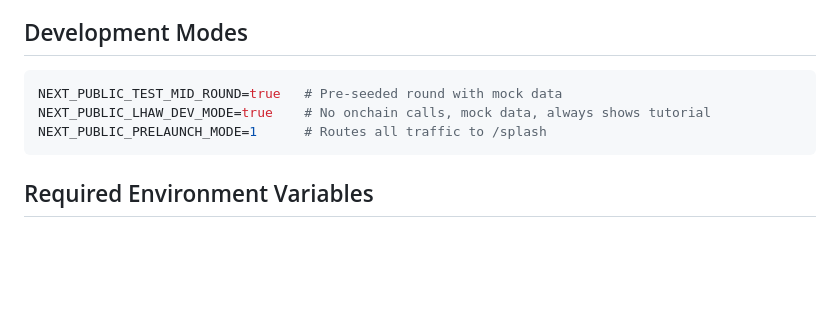
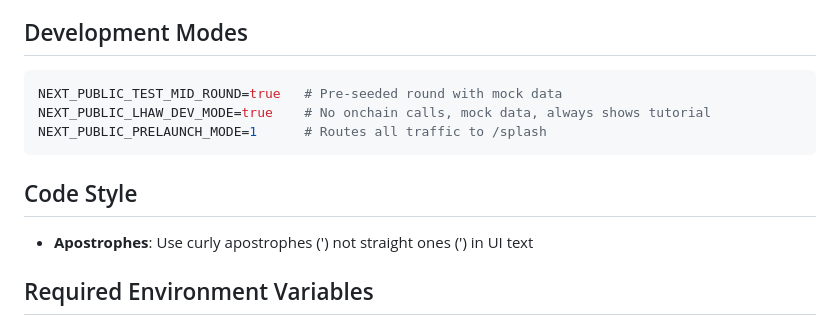
Before and after one commit to starl3xx/lets-have-a-word, a Markdown page: CLAUDE.md, the part around the change. Drawn GitHub-style; blank space fills up the shorter version.

Commit message:
Add curly apostrophe style guideline to CLAUDE.md
🤖 Generated with [Claude Code](https://claude.com/claude-code)

Co-Authored-By: Claude Opus 4.5 <noreply@anthropic.com>

````diff
--- a/CLAUDE.md
+++ b/CLAUDE.md
@@ -85,6 +85,10 @@ NEXT_PUBLIC_LHAW_DEV_MODE=true    # No onchain calls, mock data, always shows tu
 NEXT_PUBLIC_PRELAUNCH_MODE=1      # Routes all traffic to /splash
 ```
 
+## Code Style
+
+- **Apostrophes**: Use curly apostrophes (') not straight ones (') in UI text
+
 ## Required Environment Variables
 
 - `DATABASE_URL` - PostgreSQL connection
````
